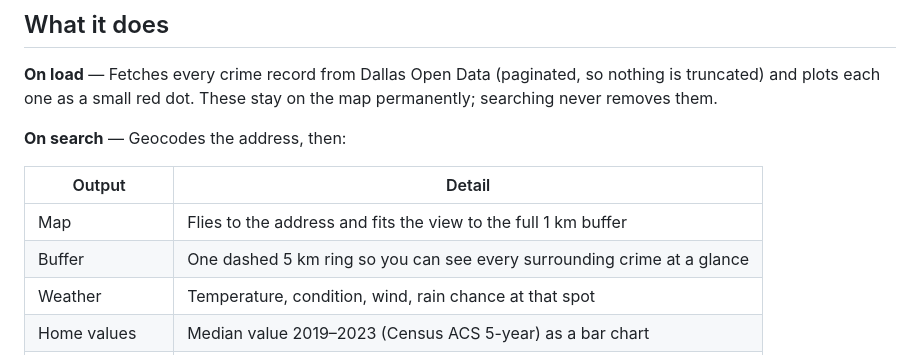
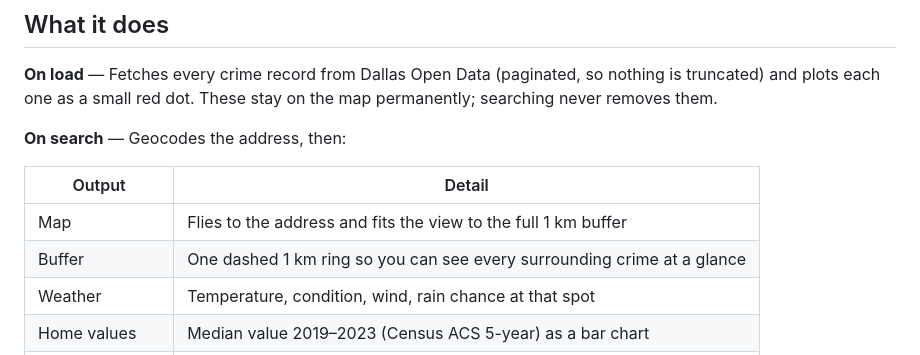
Before and after one commit to StanLi01/Dallas-Settler-App, a Markdown page: README.md, the part around the change. Rendered like a GitHub page.

Commit message:
Update buffer distance in README

```diff
--- a/README.md
+++ b/README.md
@@ -18,7 +18,7 @@ searching never removes them.
 | Output | Detail |
 |---|---|
 | Map | Flies to the address and fits the view to the full 1 km buffer |
-| Buffer | One dashed 5 km ring so you can see every surrounding crime at a glance |
+| Buffer | One dashed 1 km ring so you can see every surrounding crime at a glance |
 | Weather | Temperature, condition, wind, rain chance at that spot |
 | Home values | Median value 2019–2023 (Census ACS 5-year) as a bar chart |
 | Crime summary | Count at the exact address, and count within 1 km |
```
